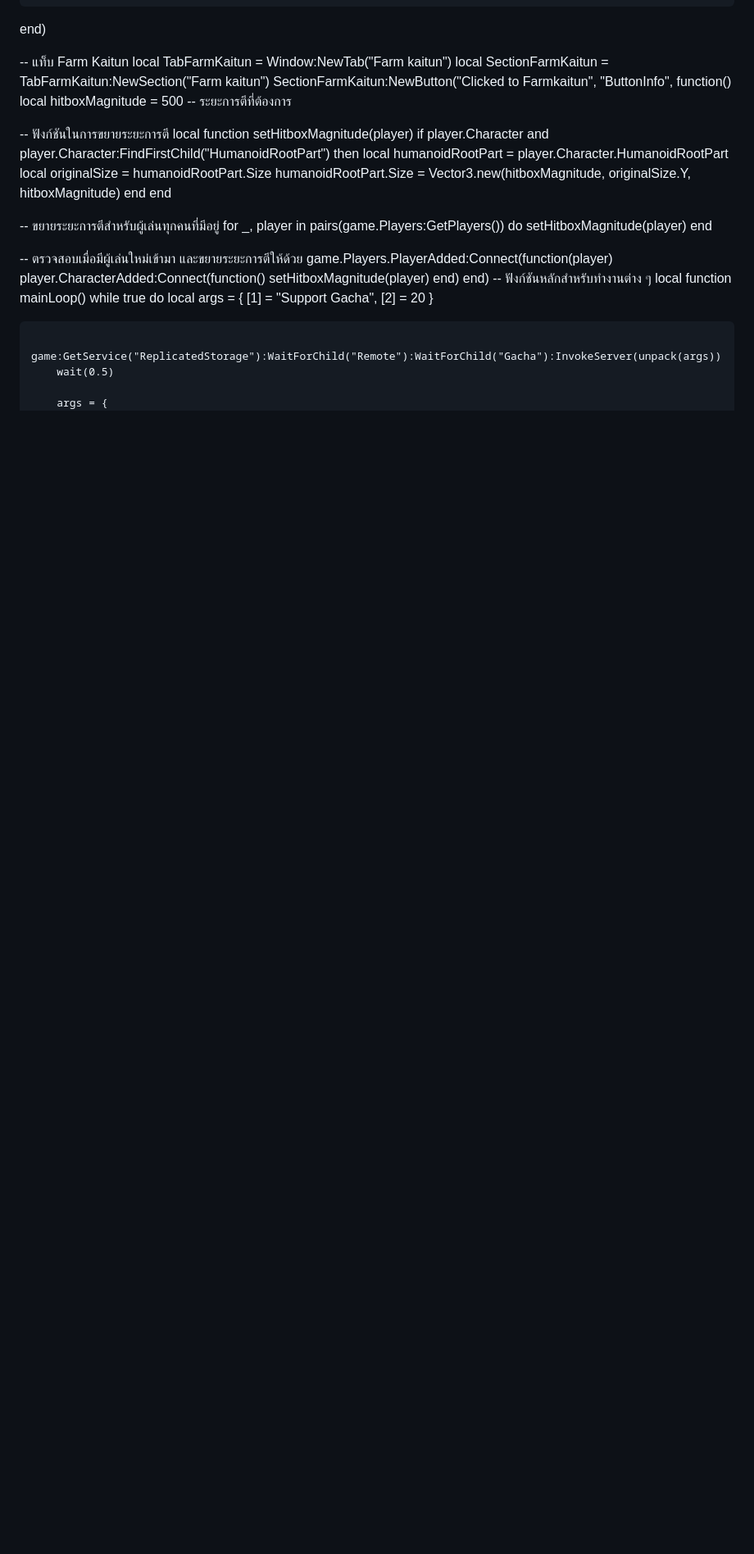
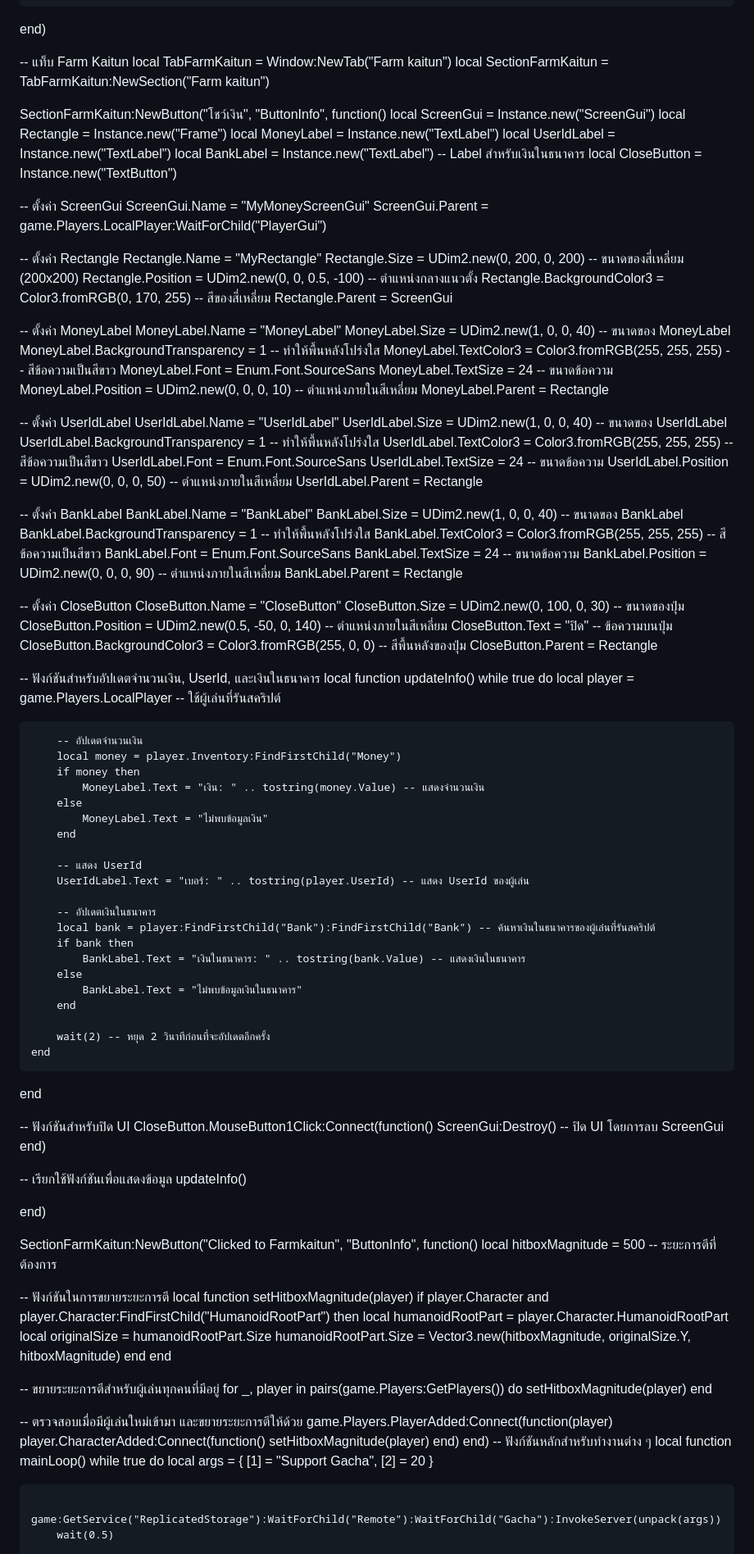
Before and after one commit to FGHHoooHP/Chillingshop, a Markdown page: README.md, the part around one of its changes. Shown at 82% size. GitHub-like rendering; blank space fills up the shorter version.

```diff
--- a/README.md
+++ b/README.md
@@ -138,6 +138,102 @@ end)
 -- แท็บ Farm Kaitun
 local TabFarmKaitun = Window:NewTab("Farm kaitun")
 local SectionFarmKaitun = TabFarmKaitun:NewSection("Farm kaitun")
+
+SectionFarmKaitun:NewButton("โชว์เงิน", "ButtonInfo", function()
+    local ScreenGui = Instance.new("ScreenGui")
+local Rectangle = Instance.new("Frame")
+local MoneyLabel = Instance.new("TextLabel")
+local UserIdLabel = Instance.new("TextLabel")
+local BankLabel = Instance.new("TextLabel") -- Label สำหรับเงินในธนาคาร
+local CloseButton = Instance.new("TextButton")
+
+-- ตั้งค่า ScreenGui
+ScreenGui.Name = "MyMoneyScreenGui"
+ScreenGui.Parent = game.Players.LocalPlayer:WaitForChild("PlayerGui")
+
+-- ตั้งค่า Rectangle
+Rectangle.Name = "MyRectangle"
+Rectangle.Size = UDim2.new(0, 200, 0, 200) -- ขนาดของสี่เหลี่ยม (200x200)
+Rectangle.Position = UDim2.new(0, 0, 0.5, -100) -- ตำแหน่งกลางแนวตั้ง
+Rectangle.BackgroundColor3 = Color3.fromRGB(0, 170, 255) -- สีของสี่เหลี่ยม
+Rectangle.Parent = ScreenGui
+
+-- ตั้งค่า MoneyLabel
+MoneyLabel.Name = "MoneyLabel"
+MoneyLabel.Size = UDim2.new(1, 0, 0, 40) -- ขนาดของ MoneyLabel
+MoneyLabel.BackgroundTransparency = 1 -- ทำให้พื้นหลังโปร่งใส
+MoneyLabel.TextColor3 = Color3.fromRGB(255, 255, 255) -- สีข้อความเป็นสีขาว
+MoneyLabel.Font = Enum.Font.SourceSans
+MoneyLabel.TextSize = 24 -- ขนาดข้อความ
+MoneyLabel.Position = UDim2.new(0, 0, 0, 10) -- ตำแหน่งภายในสีเหลี่ยม
+MoneyLabel.Parent = Rectangle
+
+-- ตั้งค่า UserIdLabel
+UserIdLabel.Name = "UserIdLabel"
+UserIdLabel.Size = UDim2.new(1, 0, 0, 40) -- ขนาดของ UserIdLabel
+UserIdLabel.BackgroundTransparency = 1 -- ทำให้พื้นหลังโปร่งใส
+UserIdLabel.TextColor3 = Color3.fromRGB(255, 255, 255) -- สีข้อความเป็นสีขาว
+UserIdLabel.Font = Enum.Font.SourceSans
+UserIdLabel.TextSize = 24 -- ขนาดข้อความ
+UserIdLabel.Position = UDim2.new(0, 0, 0, 50) -- ตำแหน่งภายในสีเหลี่ยม
+UserIdLabel.Parent = Rectangle
+
+-- ตั้งค่า BankLabel
+BankLabel.Name = "BankLabel"
+BankLabel.Size = UDim2.new(1, 0, 0, 40) -- ขนาดของ BankLabel
+BankLabel.BackgroundTransparency = 1 -- ทำให้พื้นหลังโปร่งใส
+BankLabel.TextColor3 = Color3.fromRGB(255, 255, 255) -- สีข้อความเป็นสีขาว
+BankLabel.Font = Enum.Font.SourceSans
+BankLabel.TextSize = 24 -- ขนาดข้อความ
+BankLabel.Position = UDim2.new(0, 0, 0, 90) -- ตำแหน่งภายในสีเหลี่ยม
+BankLabel.Parent = Rectangle
+
+-- ตั้งค่า CloseButton
+CloseButton.Name = "CloseButton"
+CloseButton.Size = UDim2.new(0, 100, 0, 30) -- ขนาดของปุ่ม
+CloseButton.Position = UDim2.new(0.5, -50, 0, 140) -- ตำแหน่งภายในสีเหลี่ยม
+CloseButton.Text = "ปิด" -- ข้อความบนปุ่ม
+CloseButton.BackgroundColor3 = Color3.fromRGB(255, 0, 0) -- สีพื้นหลังของปุ่ม
+CloseButton.Parent = Rectangle
+
+-- ฟังก์ชันสำหรับอัปเดตจำนวนเงิน, UserId, และเงินในธนาคาร
+local function updateInfo()
+    while true do
+        local player = game.Players.LocalPlayer -- ใช้ผู้เล่นที่รันสคริปต์
+
+        -- อัปเดตจำนวนเงิน
+        local money = player.Inventory:FindFirstChild("Money")
+        if money then
+            MoneyLabel.Text = "เงิน: " .. tostring(money.Value) -- แสดงจำนวนเงิน
+        else
+            MoneyLabel.Text = "ไม่พบข้อมูลเงิน"
+        end
+
+        -- แสดง UserId
+        UserIdLabel.Text = "เบอร์: " .. tostring(player.UserId) -- แสดง UserId ของผู้เล่น
+
+        -- อัปเดตเงินในธนาคาร
+        local bank = player:FindFirstChild("Bank"):FindFirstChild("Bank") -- ค้นหาเงินในธนาคารของผู้เล่นที่รันสคริปต์
+        if bank then
+            BankLabel.Text = "เงินในธนาคาร: " .. tostring(bank.Value) -- แสดงเงินในธนาคาร
+        else
+            BankLabel.Text = "ไม่พบข้อมูลเงินในธนาคาร"
+        end
+
+        wait(2) -- หยุด 2 วินาทีก่อนที่จะอัปเดตอีกครั้ง
+    end
+end
+
+-- ฟังก์ชันสำหรับปิด UI
+CloseButton.MouseButton1Click:Connect(function()
+    ScreenGui:Destroy() -- ปิด UI โดยการลบ ScreenGui
+end)
+
+-- เรียกใช้ฟังก์ชันเพื่อแสดงข้อมูล
+updateInfo()
+
+end)
+
 SectionFarmKaitun:NewButton("Clicked to Farmkaitun", "ButtonInfo", function()
 local hitboxMagnitude = 500 -- ระยะการตีที่ต้องการ
 
```
Also changed, not shown: other parts of README.md (+74 -61 lines).
